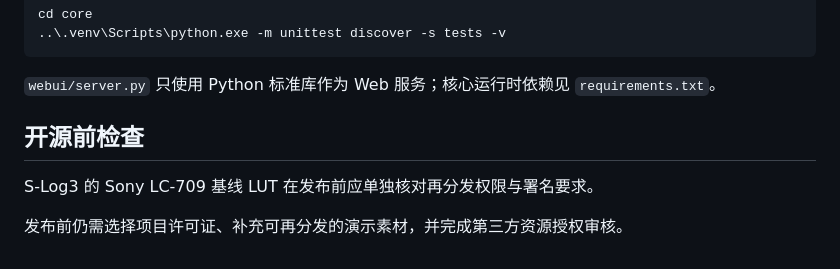
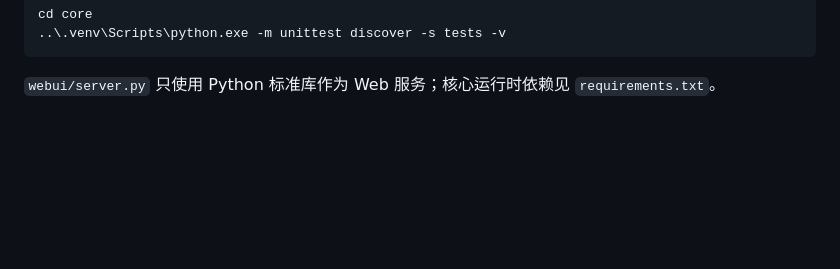
Before and after one commit to xrz1411/reference-match, a Markdown page: README.md, the part around the change. GitHub-like rendering; blank space fills up the shorter version.

````diff
--- a/README.md
+++ b/README.md
@@ -121,9 +121,3 @@ cd core
 ```
 
 `webui/server.py` 只使用 Python 标准库作为 Web 服务；核心运行时依赖见 `requirements.txt`。
-
-## 开源前检查
-
-S-Log3 的 Sony LC-709 基线 LUT 在发布前应单独核对再分发权限与署名要求。
-
-发布前仍需选择项目许可证、补充可再分发的演示素材，并完成第三方资源授权审核。
````
Also changed, not shown: README.en.md (+0 -6 lines).
